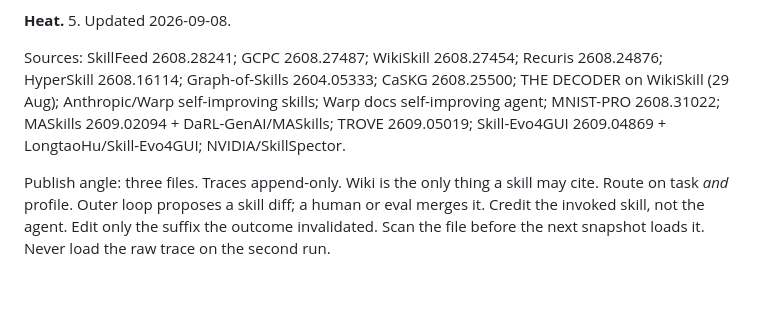
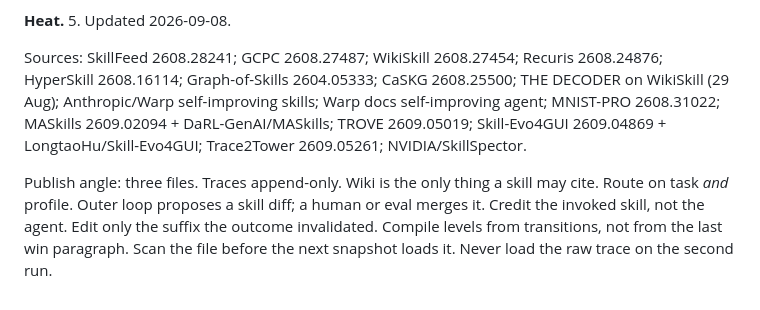
Before and after one commit to sai-prakash/agentic-corpus, a Markdown page: concepts/skill-memory.md, the part around one of its changes. GitHub-like rendering.

```diff
--- a/concepts/skill-memory.md
+++ b/concepts/skill-memory.md
@@ -6,6 +6,6 @@
 
 **Heat.** 5. Updated 2026-09-08.
 
-Sources: SkillFeed 2608.28241; GCPC 2608.27487; WikiSkill 2608.27454; Recuris 2608.24876; HyperSkill 2608.16114; Graph-of-Skills 2604.05333; CaSKG 2608.25500; THE DECODER on WikiSkill (29 Aug); Anthropic/Warp self-improving skills; Warp docs self-improving agent; MNIST-PRO 2608.31022; MASkills 2609.02094 + DaRL-GenAI/MASkills; TROVE 2609.05019; Skill-Evo4GUI 2609.04869 + LongtaoHu/Skill-Evo4GUI; NVIDIA/SkillSpector.
+Sources: SkillFeed 2608.28241; GCPC 2608.27487; WikiSkill 2608.27454; Recuris 2608.24876; HyperSkill 2608.16114; Graph-of-Skills 2604.05333; CaSKG 2608.25500; THE DECODER on WikiSkill (29 Aug); Anthropic/Warp self-improving skills; Warp docs self-improving agent; MNIST-PRO 2608.31022; MASkills 2609.02094 + DaRL-GenAI/MASkills; TROVE 2609.05019; Skill-Evo4GUI 2609.04869 + LongtaoHu/Skill-Evo4GUI; Trace2Tower 2609.05261; NVIDIA/SkillSpector.
 
-Publish angle: three files. Traces append-only. Wiki is the only thing a skill may cite. Route on task *and* profile. Outer loop proposes a skill diff; a human or eval merges it. Credit the invoked skill, not the agent. Edit only the suffix the outcome invalidated. Scan the file before the next snapshot loads it. Never load the raw trace on the second run.
+Publish angle: three files. Traces append-only. Wiki is the only thing a skill may cite. Route on task *and* profile. Outer loop proposes a skill diff; a human or eval merges it. Credit the invoked skill, not the agent. Edit only the suffix the outcome invalidated. Compile levels from transitions, not from the last win paragraph. Scan the file before the next snapshot loads it. Never load the raw trace on the second run.
```
Also changed, not shown: other parts of concepts/skill-memory.md (+1 -1 lines), concepts/context-graph.md (+3 -3 lines), concepts/memory-graphs.md (+2 -2 lines).
